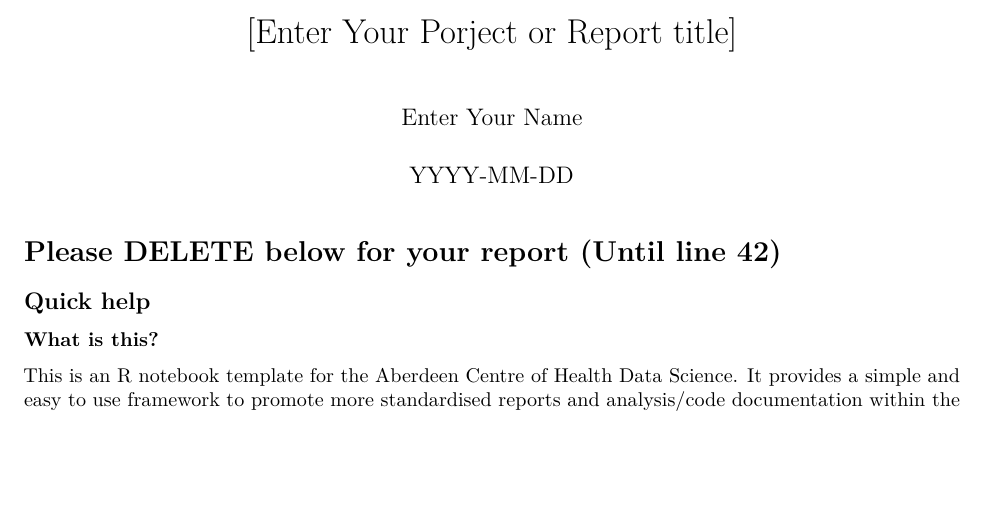
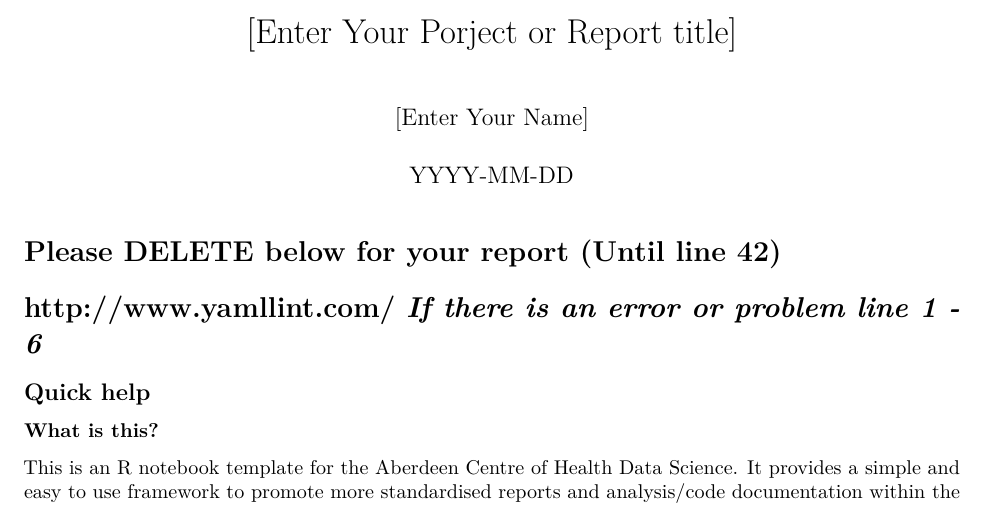
Before and after one commit to AbdnCHDS/guidebook, an R Markdown document (R/Template_Bernhard_R_Notebook.Rmd): part of page 1 of 3, cut so that both start at the same text, the shorter picture padded with empty space. Rendered offline with R 4.5, knitr and Pandoc, then LaTeX, with nearby package versions.

Commit message:
rearranged code

```diff
--- a/R/Template_Bernhard_R_Notebook.Rmd
+++ b/R/Template_Bernhard_R_Notebook.Rmd
@@ -1,11 +1,13 @@
 ---
-title: "[Enter Your Porject or Report title]"
-author: [Enter Your Name]
+author: "[Enter Your Name]"
 date: YYYY-MM-DD
 output: pdf_document
+title: "[Enter Your Porject or Report title]"
 ---
 
 # Please **DELETE** below for your report (Until line 42)
+
+# http://www.yamllint.com/ ***If there is an error or problem line 1 - 6***
 
 ## Quick help
 
```
